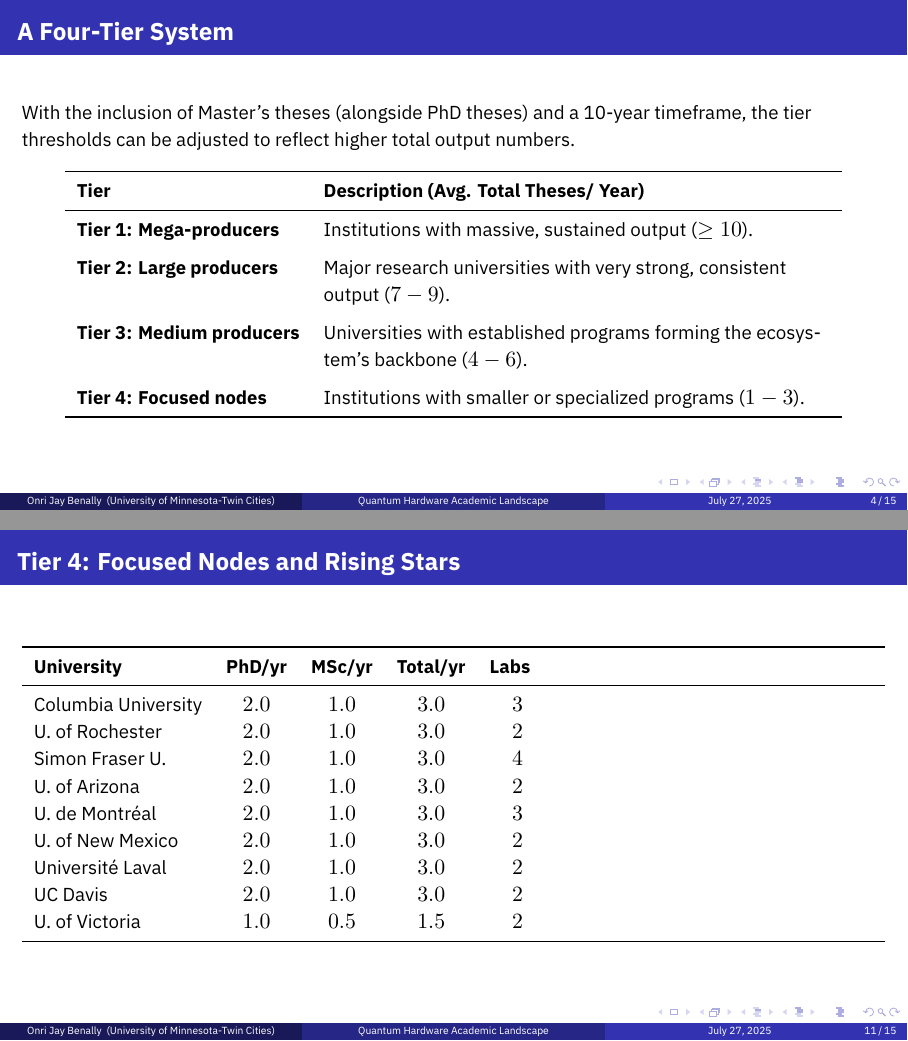
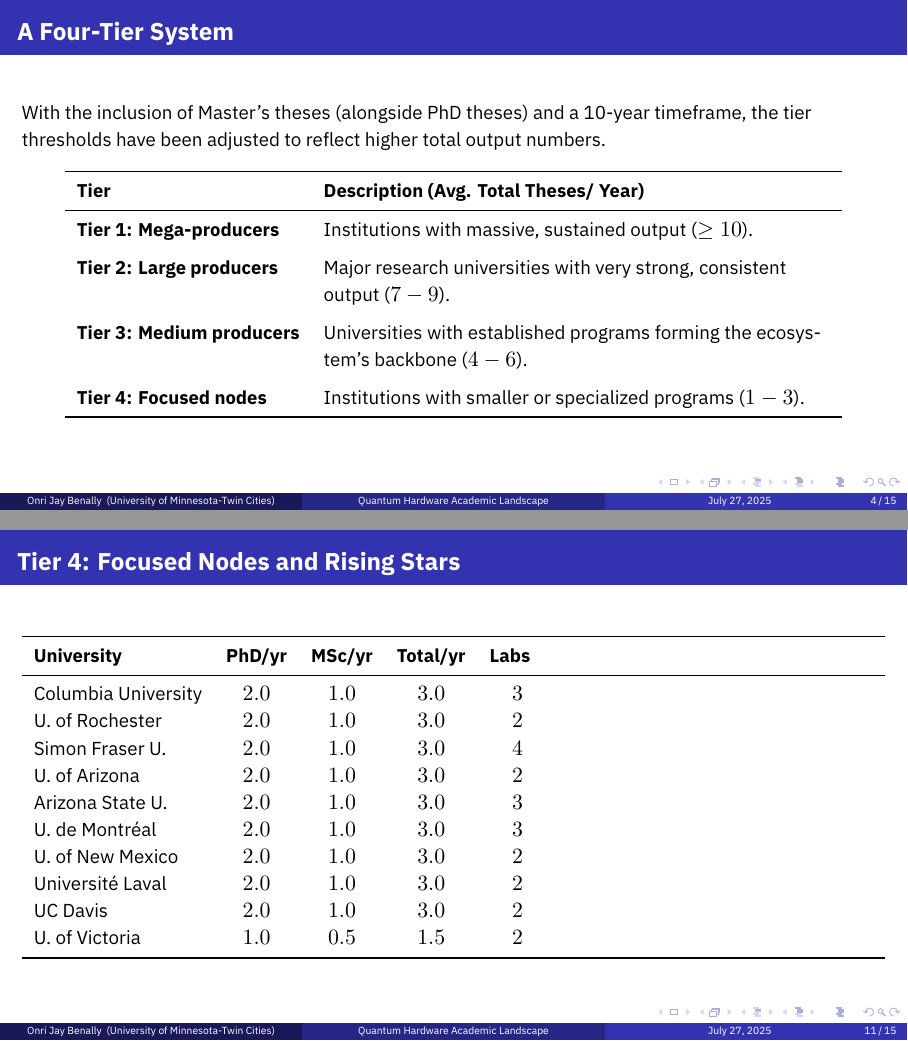
Before and after one commit to OJB-Quantum/QC-Hardware-How-To, LaTeX slides (Quantum_Hardware_Dissertations_Per_University_OJB_2025.tex): pages 4 and 11 of 15, joined at a grey line. Compiled offline with XeLaTeX; a missing font is replaced by an installed copy or a similar font.

Commit message:
Update Quantum_Hardware_Dissertations_Per_University_OJB_2025.tex
Signed-off-by: Onri Jay Benally <88035770+OJB-Quantum@users.noreply.github.com>

```diff
--- a/Quantum_Hardware_Dissertations_Per_University_OJB_2025.tex
+++ b/Quantum_Hardware_Dissertations_Per_University_OJB_2025.tex
@@ -148,7 +148,7 @@
 \begin{frame}
     \frametitle{A Four-Tier System}
 
-    With the inclusion of Master's theses (alongside PhD theses) and a 10-year timeframe, the tier thresholds can be adjusted to reflect higher total output numbers.
+    With the inclusion of Master's theses (alongside PhD theses) and a 10-year timeframe, the tier thresholds have been adjusted to reflect higher total output numbers.
 
     \begin{center}
     \begin{tabularx}{0.9\textwidth}{l >{\RaggedRight}X}
@@ -421,6 +424,7 @@
             U. of Rochester & 2.0 & 1.0 & 3.0 & ~2 \\
             Simon Fraser U. & 2.0 & 1.0 & 3.0 & ~4 \\
             U. of Arizona & 2.0 & 1.0 & 3.0 & ~2 \\
+            Arizona State U. & 2.0 & 1.0 & 3.0 & ~3 \\ % ADDED ASU
             U. de Montréal & 2.0 & 1.0 & 3.0 & ~3 \\
             U. of New Mexico & 2.0 & 1.0 & 3.0 & ~2 \\
             Université Laval & 2.0 & 1.0 & 3.0 & ~2 \\
```
Also changed, not shown: Quantum_Hardware_Dissertations_Per_University_OJB_2025.tex (4 more changed lines).
